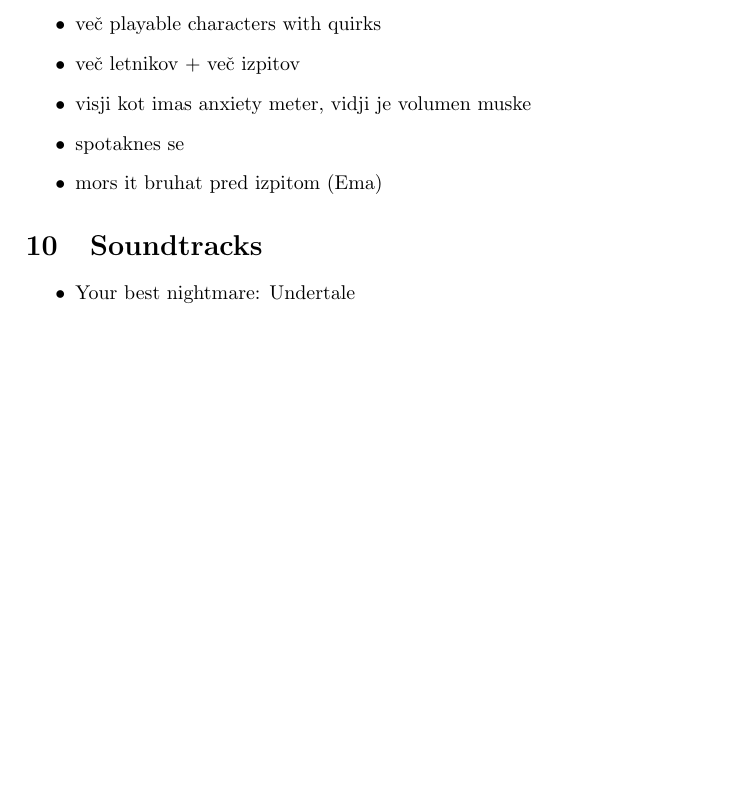
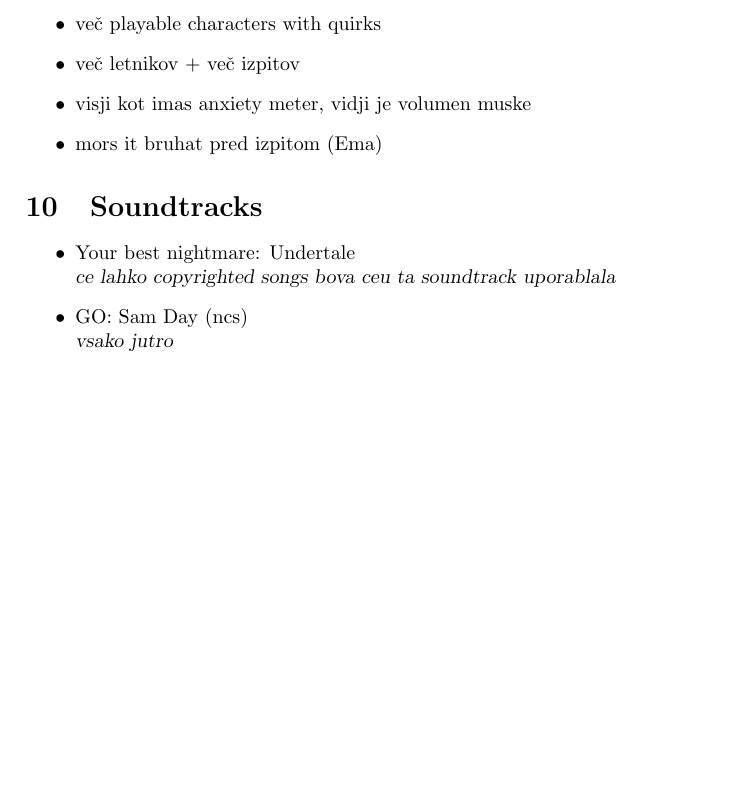
Before and after one commit to lanster42/FaksLife, a LaTeX document (Notes.tex): part of page 3 of 3, cut so that both start at the same text, the shorter picture padded with empty space. Compiled offline with pdfLaTeX.

Commit message:
song_notes

```diff
--- a/Notes.tex
+++ b/Notes.tex
@@ -90,13 +90,15 @@ Pisni izpiti so enaki a vse characterje. Imas pravilne in napacne odgovore, tež
     \item več playable characters with quirks
     \item več letnikov + več izpitov
     \item visji kot imas anxiety meter, vidji je volumen muske
-    \item spotaknes se
     \item mors it bruhat pred izpitom (Ema)
 \end{itemize}
 
 \section{Soundtracks}
 \begin{itemize}
-    \item Your best nightmare: Undertale
+    \item Your best nightmare: Undertale \\
+    \textsl{ce lahko copyrighted songs bova ceu ta soundtrack uporablala}
+    \item GO: Sam Day (ncs) \\
+    \textsl{vsako jutro}
 \end{itemize}
 
 
```
Also changed, not shown: Notes.pdf.
